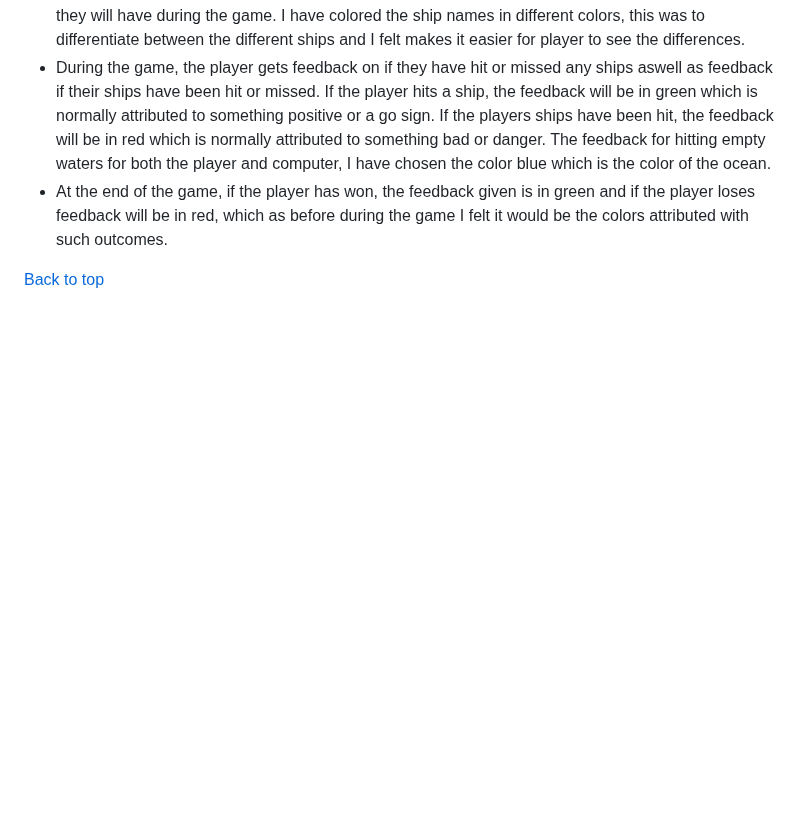
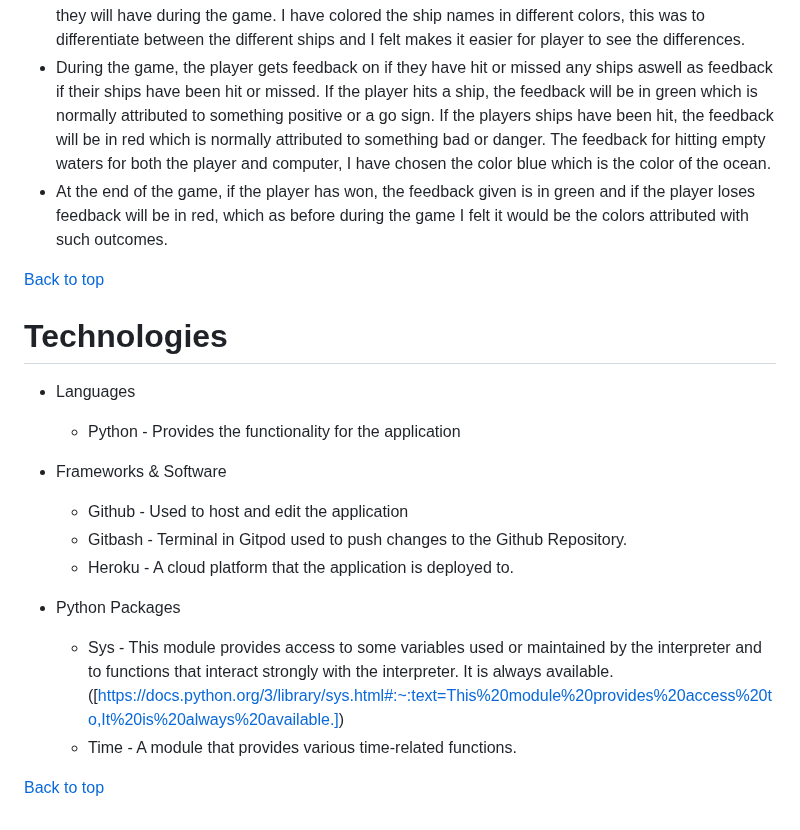
Before and after one commit to Mushbt/battleships-pp3, a Markdown page: README.md, the part around the change. Drawn GitHub-style; blank space fills up the shorter version.

Commit message:
Add technogies section to readme file

```diff
--- a/README.md
+++ b/README.md
@@ -126,3 +126,18 @@ UX for the player.
 - At the end of the game, if the player has won, the feedback given is in green and if the player loses feedback will be in red, which as before during the game I felt it would be the colors attributed with such outcomes.
 
 [Back to top](<#Table of Contents>)
+
+# Technologies
+* Languages
+  - Python - Provides the functionality for the application
+
+* Frameworks & Software
+  - Github - Used to host and edit the application
+  - Gitbash - Terminal in Gitpod used to push changes to the Github Repository.
+  - Heroku - A cloud platform that the application is deployed to.
+
+* Python Packages
+  - Sys - This module provides access to some variables used or maintained by the interpreter and to functions that interact strongly with the interpreter. It is always available. ([https://docs.python.org/3/library/sys.html#:~:text=This%20module%20provides%20access%20to,It%20is%20always%20available.])
+  - Time - A module that provides various time-related functions.
+
+[Back to top](<#Table of Contents>)
```
